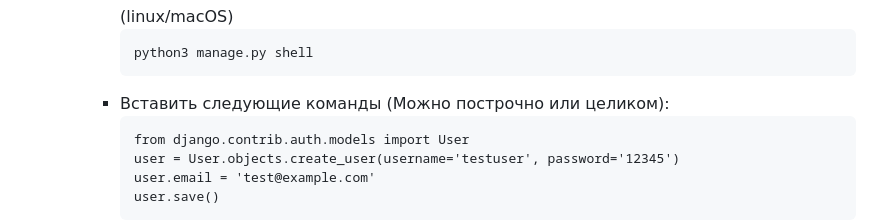
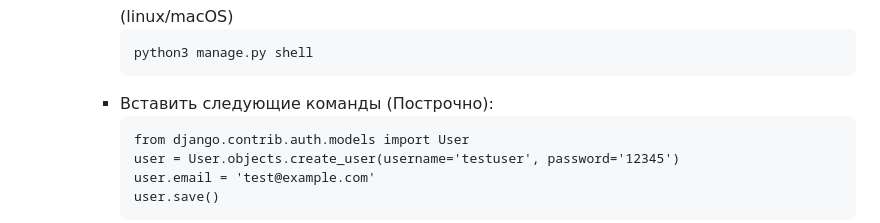
Before and after one commit to EnoticKreker/BarterSystem, a Markdown page: README.md, the part around the change. Rendered like a GitHub page.

Commit message:
fixReadme

````diff
--- a/README.md
+++ b/README.md
@@ -73,7 +73,7 @@
           ```bash
           python3 manage.py shell
           ```
-        - Вставить следующие команды (Можно построчно или целиком):
+        - Вставить следующие команды (Построчно):
             ```
             from django.contrib.auth.models import User
             user = User.objects.create_user(username='testuser', password='12345')
````
